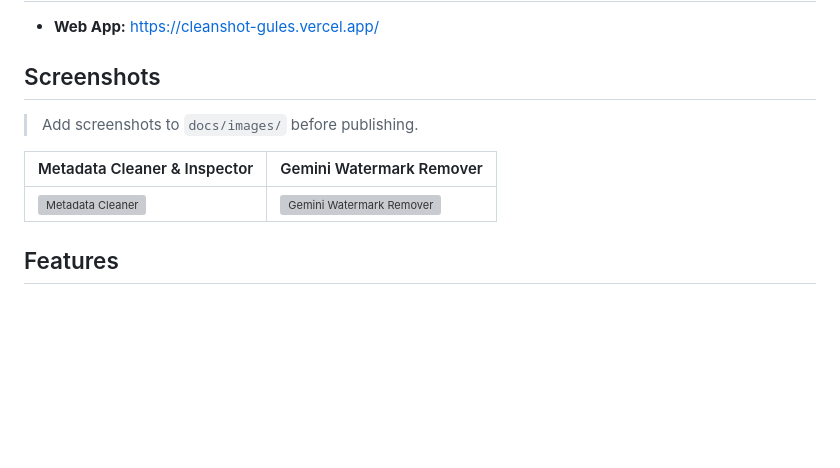
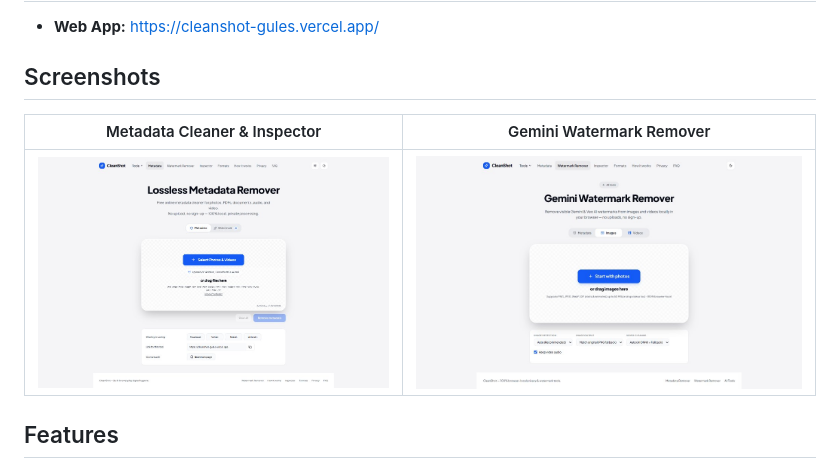
Before and after one commit to Amal-kphilip/CleanShot, a Markdown page: README.md, the part around the change. Rendered like a GitHub page; pictures changed too: docs/images/screenshot-cleaner.jpg (added), docs/images/screenshot-watermark.jpg (added); blank space fills up the shorter version; grey boxes are pictures that could not be loaded.

Commit message:
docs: add application screenshots to README

```diff
--- a/README.md
+++ b/README.md
@@ -13,11 +13,9 @@
 
 ## Screenshots
 
-> Add screenshots to `docs/images/` before publishing.
-
 | Metadata Cleaner & Inspector | Gemini Watermark Remover |
 | --- | --- |
-| ![Metadata Cleaner](docs/images/screenshot-cleaner.png) | ![Gemini Watermark Remover](docs/images/screenshot-watermark.png) |
+| ![Metadata Cleaner](docs/images/screenshot-cleaner.jpg) | ![Gemini Watermark Remover](docs/images/screenshot-watermark.jpg) |
 
 ## Features
 
```
